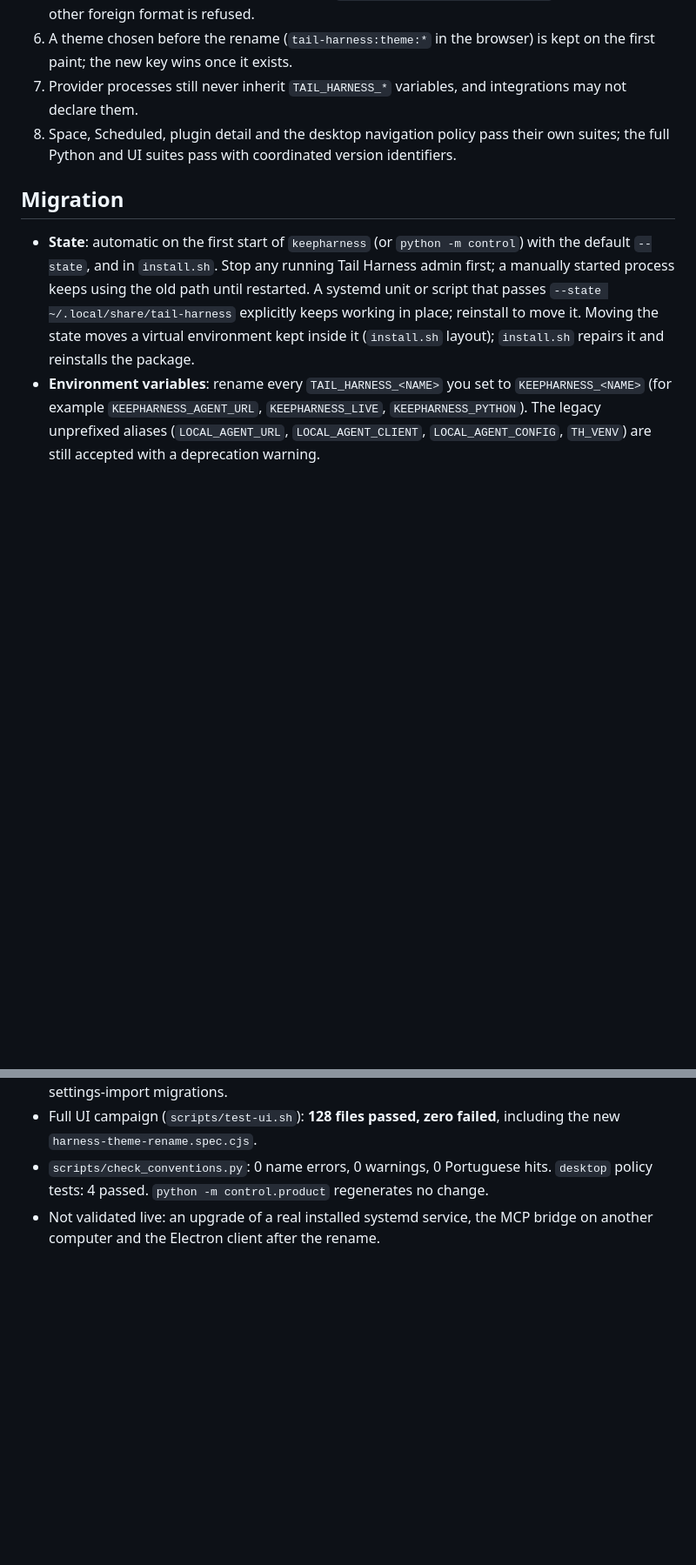
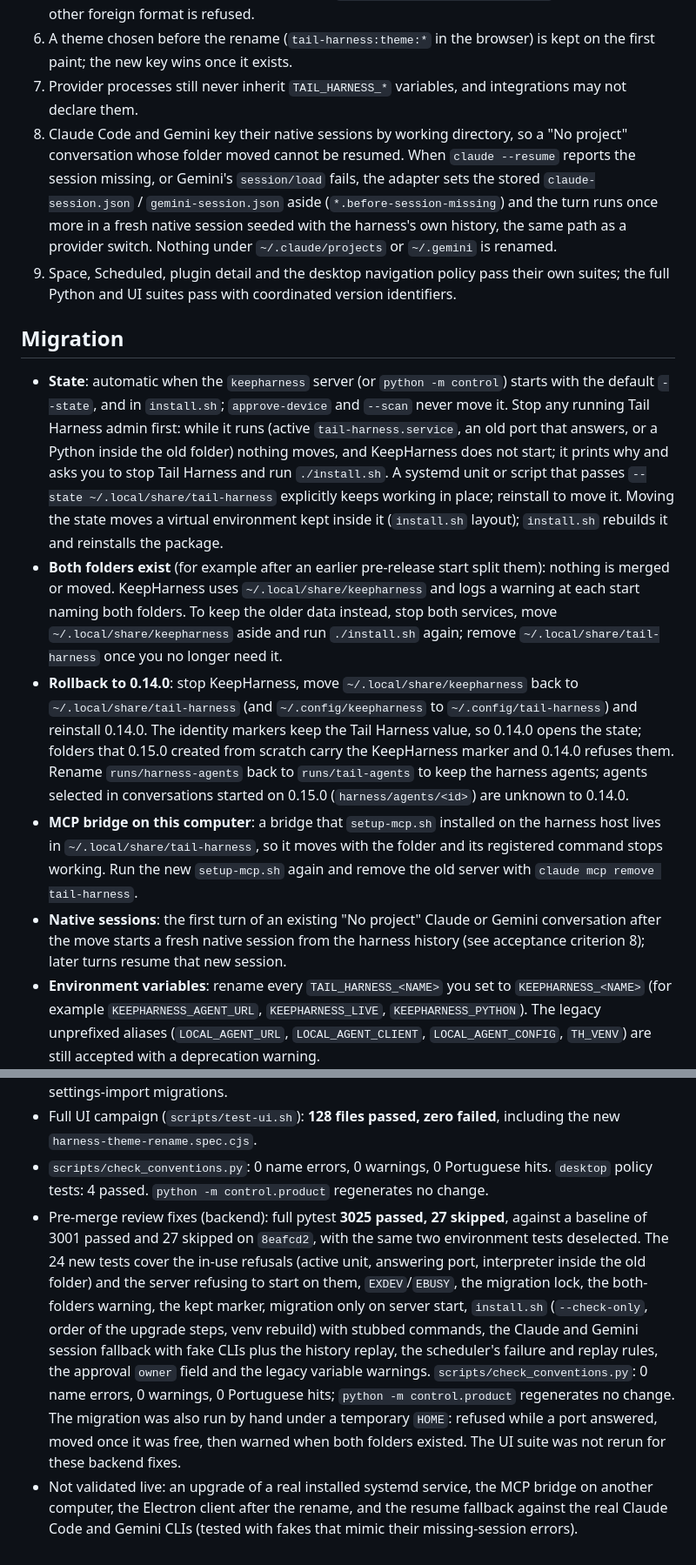
Before and after one commit to sophia-phillipa/keepharness, a Markdown page: dossier/releases/v0.15.0.md, 2 parts joined by grey strips. Shown at 87% size. GitHub-like rendering; blank space fills up the shorter version.

```diff
--- a/dossier/releases/v0.15.0.md
+++ b/dossier/releases/v0.15.0.md
@@ -20,11 +21,16 @@ The product is renamed from Tail Harness to **KeepHarness**, and the chat gains
 5. A settings bundle exported by Tail Harness (`format: "tail-harness-settings"`) still imports; any other foreign format is refused.
 6. A theme chosen before the rename (`tail-harness:theme:*` in the browser) is kept on the first paint; the new key wins once it exists.
 7. Provider processes still never inherit `TAIL_HARNESS_*` variables, and integrations may not declare them.
-8. Space, Scheduled, plugin detail and the desktop navigation policy pass their own suites; the full Python and UI suites pass with coordinated version identifiers.
+8. Claude Code and Gemini key their native sessions by working directory, so a "No project" conversation whose folder moved cannot be resumed. When `claude --resume` reports the session missing, or Gemini's `session/load` fails, the adapter sets the stored `claude-session.json` / `gemini-session.json` aside (`*.before-session-missing`) and the turn runs once more in a fresh native session seeded with the harness's own history, the same path as a provider switch. Nothing under `~/.claude/projects` or `~/.gemini` is renamed.
+9. Space, Scheduled, plugin detail and the desktop navigation policy pass their own suites; the full Python and UI suites pass with coordinated version identifiers.
 
 ## Migration
 
-- **State**: automatic on the first start of `keepharness` (or `python -m control`) with the default `--state`, and in `install.sh`. Stop any running Tail Harness admin first; a manually started process keeps using the old path until restarted. A systemd unit or script that passes `--state ~/.local/share/tail-harness` explicitly keeps working in place; reinstall to move it. Moving the state moves a virtual environment kept inside it (`install.sh` layout); `install.sh` repairs it and reinstalls the package.
+- **State**: automatic when the `keepharness` server (or `python -m control`) starts with the default `--state`, and in `install.sh`; `approve-device` and `--scan` never move it. Stop any running Tail Harness admin first: while it runs (active `tail-harness.service`, an old port that answers, or a Python inside the old folder) nothing moves, and KeepHarness does not start; it prints why and asks you to stop Tail Harness and run `./install.sh`. A systemd unit or script that passes `--state ~/.local/share/tail-harness` explicitly keeps working in place; reinstall to move it. Moving the state moves a virtual environment kept inside it (`install.sh` layout); `install.sh` rebuilds it and reinstalls the package.
+- **Both folders exist** (for example after an earlier pre-release start split them): nothing is merged or moved. KeepHarness uses `~/.local/share/keepharness` and logs a warning at each start naming both folders. To keep the older data instead, stop both services, move `~/.local/share/keepharness` aside and run `./install.sh` again; remove `~/.local/share/tail-harness` once you no longer need it.
+- **Rollback to 0.14.0**: stop KeepHarness, move `~/.local/share/keepharness` back to `~/.local/share/tail-harness` (and `~/.config/keepharness` to `~/.config/tail-harness`) and reinstall 0.14.0. The identity markers keep the Tail Harness value, so 0.14.0 opens the state; folders that 0.15.0 created from scratch carry the KeepHarness marker and 0.14.0 refuses them. Rename `runs/harness-agents` back to `runs/tail-agents` to keep the harness agents; agents selected in conversations started on 0.15.0 (`harness/agents/<id>`) are unknown to 0.14.0.
+- **MCP bridge on this computer**: a bridge that `setup-mcp.sh` installed on the harness host lives in `~/.local/share/tail-harness`, so it moves with the folder and its registered command stops working. Run the new `setup-mcp.sh` again and remove the old server with `claude mcp remove tail-harness`.
+- **Native sessions**: the first turn of an existing "No project" Claude or Gemini conversation after the move starts a fresh native session from the harness history (see acceptance criterion 8); later turns resume that new session.
 - **Environment variables**: rename every `TAIL_HARNESS_<NAME>` you set to `KEEPHARNESS_<NAME>` (for example `KEEPHARNESS_AGENT_URL`, `KEEPHARNESS_LIVE`, `KEEPHARNESS_PYTHON`). The legacy unprefixed aliases (`LOCAL_AGENT_URL`, `LOCAL_AGENT_CLIENT`, `LOCAL_AGENT_CONFIG`, `TH_VENV`) are still accepted with a deprecation warning.
 - **MCP on another computer**: run the new `setup-mcp.sh` there; it installs into `~/.local/share/keepharness` and registers the `keepharness` server. Move `~/.config/tail-harness/client.json` to `~/.config/keepharness/client.json` on that computer, then remove the old server with `claude mcp remove tail-harness`. An old bridge keeps working until it is removed.
 - **Browser**: the onboarding tour key is `keepharness-tour-seen` and the tour becomes eligible again with the new version.
@@ -36,4 +42,5 @@ The product is renamed from Tail Harness to **KeepHarness**, and the chat gains
 - Full pytest on the rename branch: **2991 passed, 37 skipped**; the same two environment tests fail as on the baseline of `release/0.15.0` (2979 passed): `test_catalog_manifest::test_requirements_can_be_added_to_existing_venv` and `test_second_identity_build::test_second_identity_build_and_install_side_by_side` (the test virtual environment has no `setuptools`, so the `product_build` backend cannot load). The 12 new tests cover the state, config, marker, CLI, installer, agents-folder, legacy-selection and settings-import migrations.
 - Full UI campaign (`scripts/test-ui.sh`): **128 files passed, zero failed**, including the new `harness-theme-rename.spec.cjs`.
 - `scripts/check_conventions.py`: 0 name errors, 0 warnings, 0 Portuguese hits. `desktop` policy tests: 4 passed. `python -m control.product` regenerates no change.
-- Not validated live: an upgrade of a real installed systemd service, the MCP bridge on another computer and the Electron client after the rename.
+- Pre-merge review fixes (backend): full pytest **3025 passed, 27 skipped**, against a baseline of 3001 passed and 27 skipped on `8eafcd2`, with the same two environment tests deselected. The 24 new tests cover the in-use refusals (active unit, answering port, interpreter inside the old folder) and the server refusing to start on them, `EXDEV`/`EBUSY`, the migration lock, the both-folders warning, the kept marker, migration only on server start, `install.sh` (`--check-only`, order of the upgrade steps, venv rebuild) with stubbed commands, the Claude and Gemini session fallback with fake CLIs plus the history replay, the scheduler's failure and replay rules, the approval `owner` field and the legacy variable warnings. `scripts/check_conventions.py`: 0 name errors, 0 warnings, 0 Portuguese hits; `python -m control.product` regenerates no change. The migration was also run by hand under a temporary `HOME`: refused while a port answered, moved once it was free, then warned when both folders existed. The UI suite was not rerun for these backend fixes.
+- Not validated live: an upgrade of a real installed systemd service, the MCP bridge on another computer, the Electron client after the rename, and the resume fallback against the real Claude Code and Gemini CLIs (tested with fakes that mimic their missing-session errors).
```
Also changed, not shown: other parts of dossier/releases/v0.15.0.md (+5 -4 lines).
